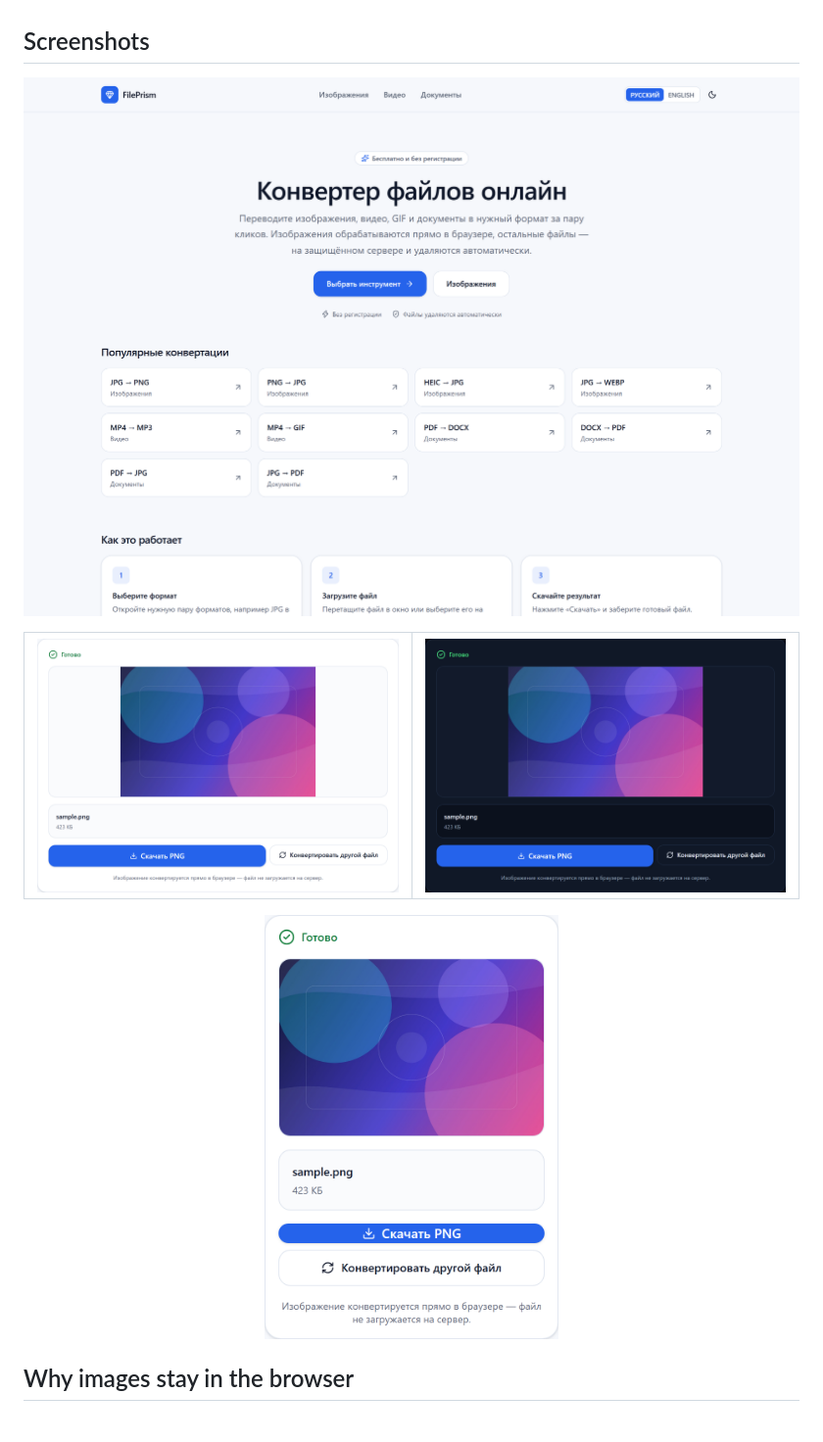
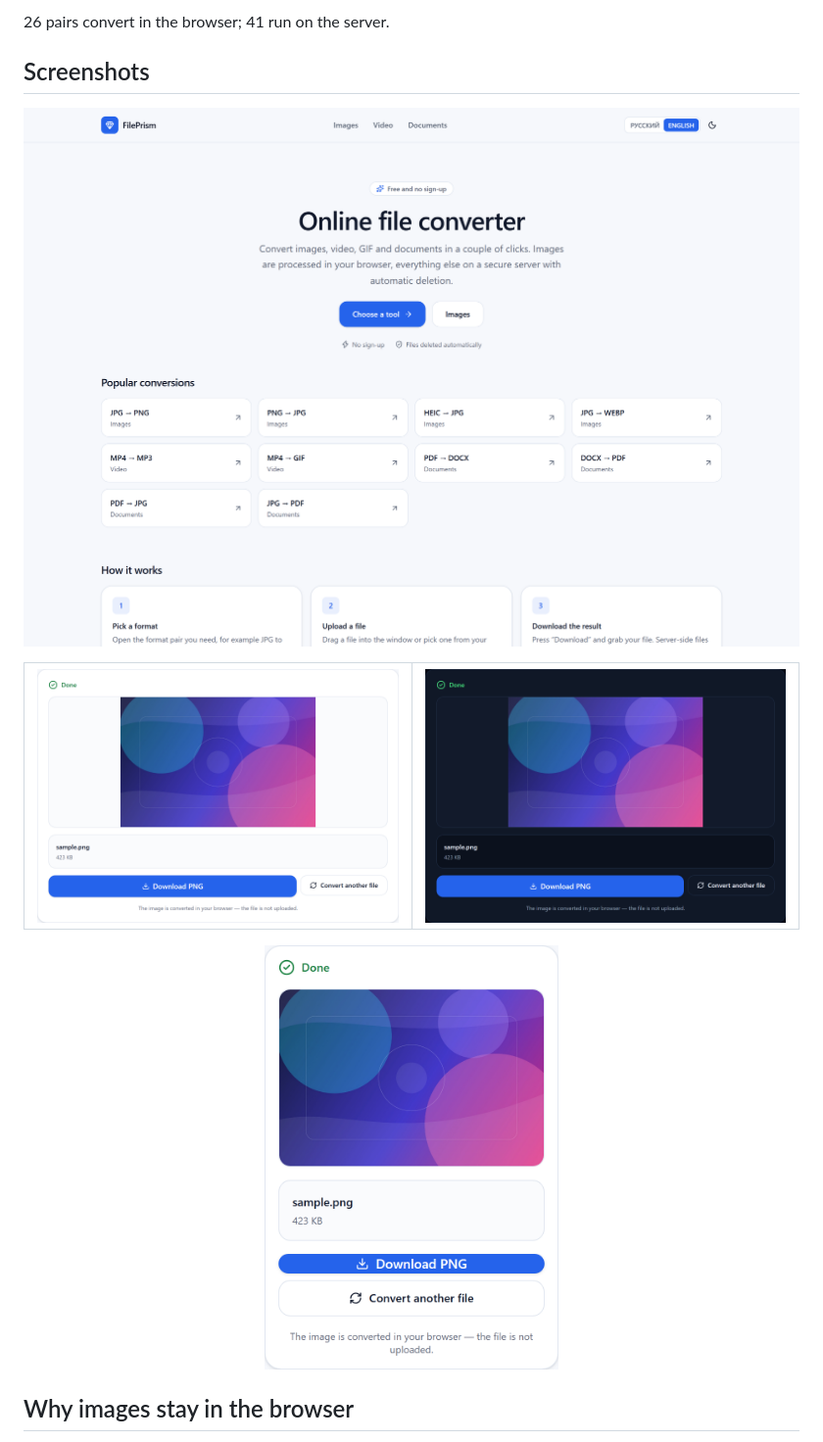
Before and after one commit to vladshumetov/fileprism-showcase, a Markdown page: README.en.md, the part around one of its changes. Shown at 98% size. Drawn GitHub-style; pictures changed too: screenshots/en-converter-dark.png (added), screenshots/en-converter-light.png (added), screenshots/en-converter-mobile.png (added).

Commit message:
docs: add English screenshots and cleaner charts

```diff
--- a/README.en.md
+++ b/README.en.md
@@ -13,22 +27,24 @@ FilePrism covers 67 format pairs, 18 guides and 243 pages in Russian and English
+26 pairs convert in the browser; 41 run on the server.
+
 ## Screenshots
 
 <p align="center">
-  <img src="screenshots/home-hero.png" alt="FilePrism home page" width="100%">
+  <img src="screenshots/en-home.png" alt="FilePrism home page in English" width="100%">
 </p>
 
 <table>
   <tr>
     <td width="50%">
-      <img src="screenshots/converter-light.png" alt="Converter, light theme" width="100%">
+      <img src="screenshots/en-converter-light.png" alt="Converter in English, light theme" width="100%">
     </td>
     <td width="50%">
-      <img src="screenshots/converter-dark.png" alt="Converter, dark theme" width="100%">
+      <img src="screenshots/en-converter-dark.png" alt="Converter in English, dark theme" width="100%">
     </td>
   </tr>
 </table>
 
 <p align="center">
-  <img src="screenshots/converter-mobile.png" alt="Converter on mobile" width="300">
+  <img src="screenshots/en-converter-mobile.png" alt="Converter in English on mobile" width="300">
 </p>
 
 ## Why images stay in the browser
```
Also changed, not shown: other parts of README.en.md (+18 -0 lines), README.md (+17 -3 lines), 1 other file.
